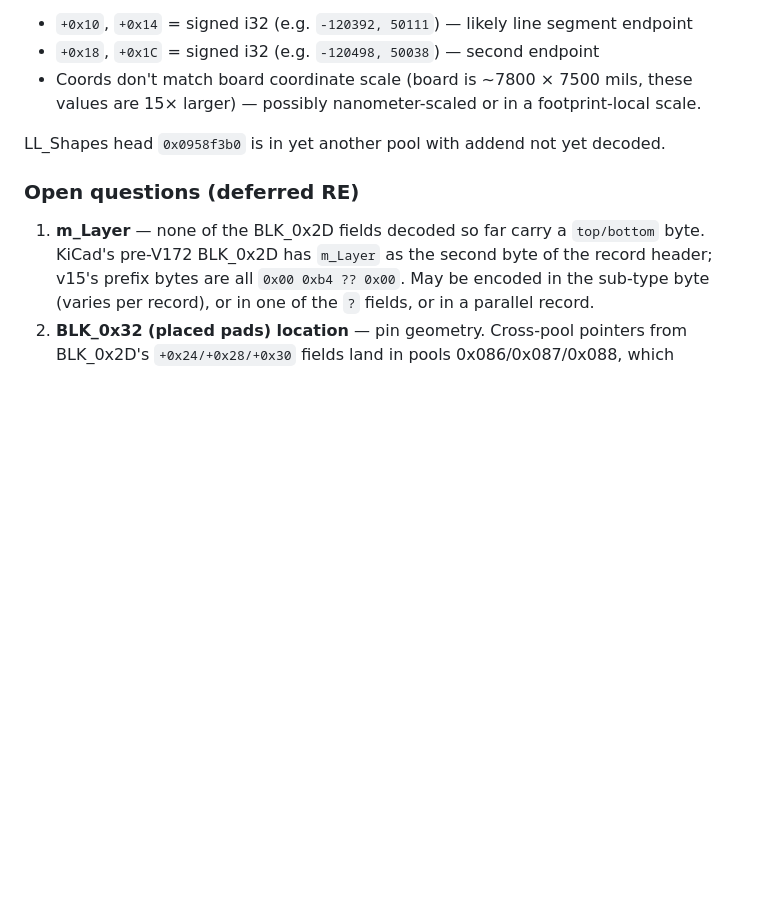
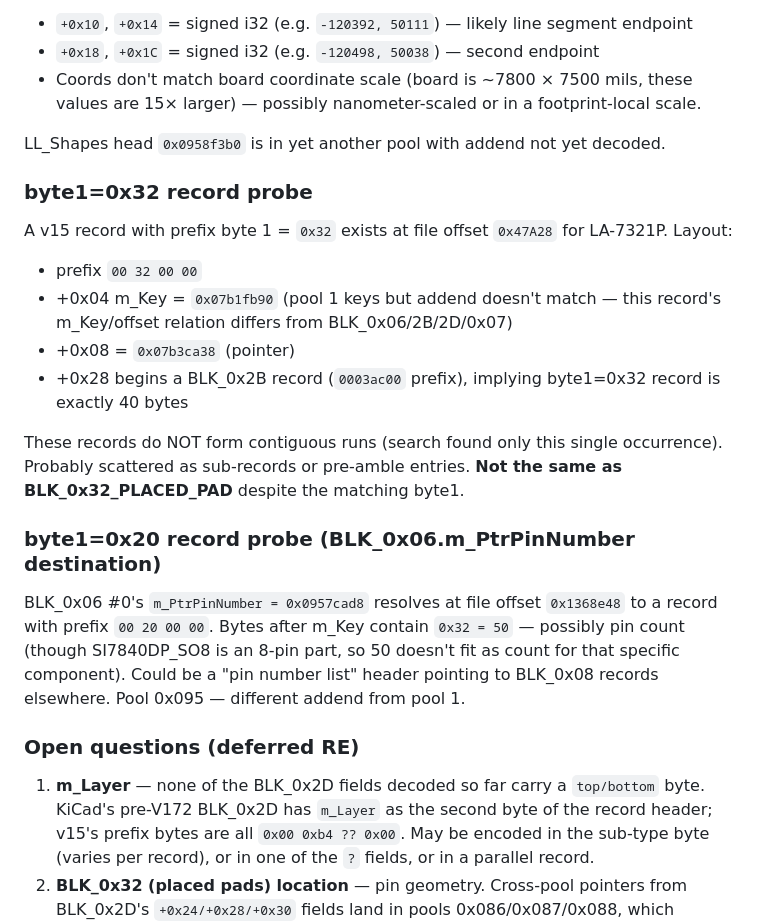
Before and after one commit to AlexeyInwerp/BoardRipper, a Markdown page: docs/formats/ALLEGRO_V15_FORMAT.md, the part around the change. Rendered like a GitHub page; blank space fills up the shorter version.

Commit message:
docs(allegro-v15): document byte1=0x20/0x32 record probes (not yet pad records)

```diff
--- a/docs/formats/ALLEGRO_V15_FORMAT.md
+++ b/docs/formats/ALLEGRO_V15_FORMAT.md
@@ -168,6 +168,20 @@ Head record at file offset `0x47F44C` (LA-7321P). Layout differs from BLK_0x06/2
 
 LL_Shapes head `0x0958f3b0` is in yet another pool with addend not yet decoded.
 
+### byte1=0x32 record probe
+
+A v15 record with prefix byte 1 = `0x32` exists at file offset `0x47A28` for LA-7321P. Layout:
+- prefix `00 32 00 00`
+- +0x04 m_Key = `0x07b1fb90` (pool 1 keys but addend doesn't match — this record's m_Key/offset relation differs from BLK_0x06/2B/2D/0x07)
+- +0x08 = `0x07b3ca38` (pointer)
+- +0x28 begins a BLK_0x2B record (`0003ac00` prefix), implying byte1=0x32 record is exactly 40 bytes
+
+These records do NOT form contiguous runs (search found only this single occurrence). Probably scattered as sub-records or pre-amble entries. **Not the same as BLK_0x32_PLACED_PAD** despite the matching byte1.
+
+### byte1=0x20 record probe (BLK_0x06.m_PtrPinNumber destination)
+
+BLK_0x06 #0's `m_PtrPinNumber = 0x0957cad8` resolves at file offset `0x1368e48` to a record with prefix `00 20 00 00`. Bytes after m_Key contain `0x32 = 50` — possibly pin count (though SI7840DP_SO8 is an 8-pin part, so 50 doesn't fit as count for that specific component). Could be a "pin number list" header pointing to BLK_0x08 records elsewhere. Pool 0x095 — different addend from pool 1.
+
 ### Open questions (deferred RE)
 
 1. **m_Layer** — none of the BLK_0x2D fields decoded so far carry a `top/bottom` byte. KiCad's pre-V172 BLK_0x2D has `m_Layer` as the second byte of the record header; v15's prefix bytes are all `0x00 0xb4 ?? 0x00`. May be encoded in the sub-type byte (varies per record), or in one of the `?` fields, or in a parallel record.
```
